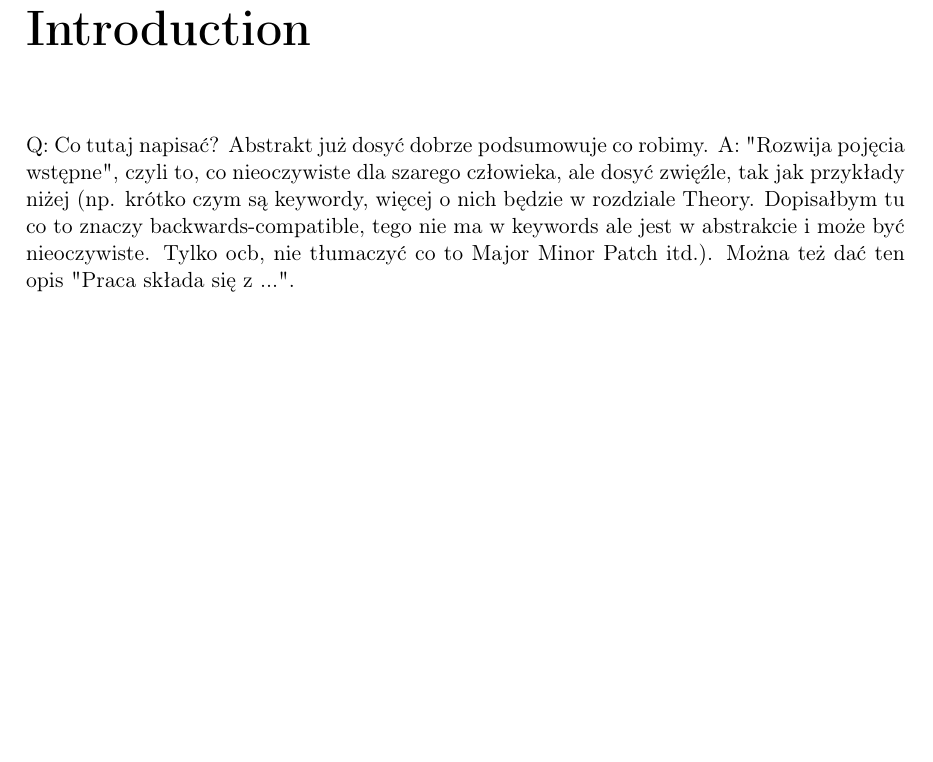
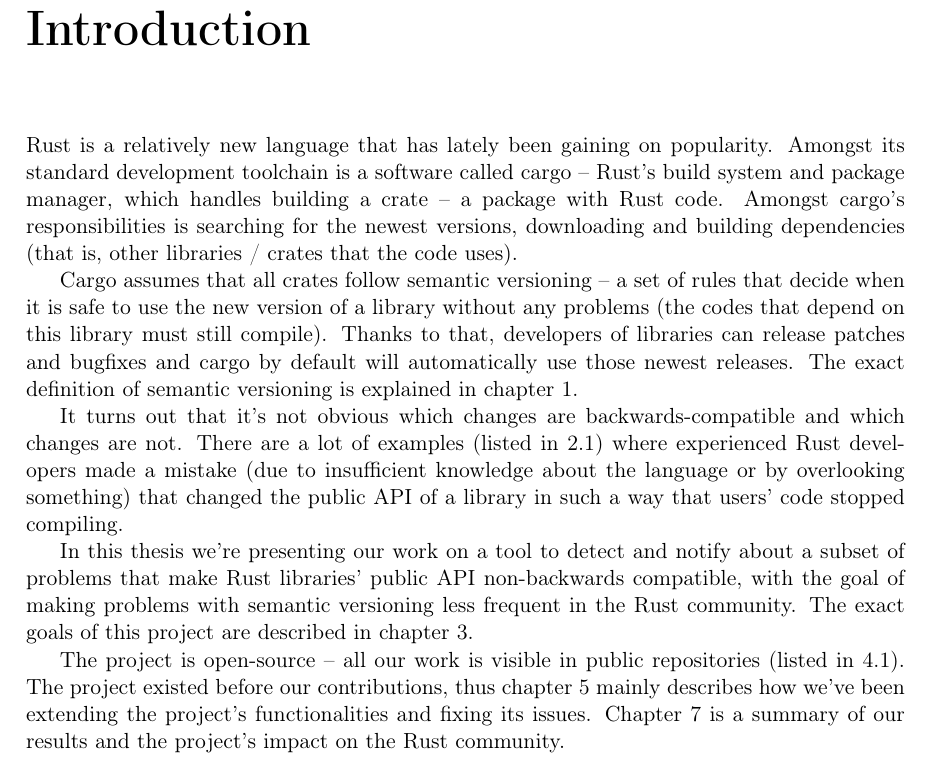
Before and after one commit to tonowak/bachelors-thesis, a LaTeX thesis (thesis-en.tex): part of page 7 of 25, cut so that both start at the same text, the shorter picture padded with empty space. Compiled offline with pdfLaTeX.

Commit message:
Added introduction

```diff
--- a/thesis-en.tex
+++ b/thesis-en.tex
@@ -119,35 +119,38 @@ without worrying about their app being broken by a dependency change.
 \chapter*{Introduction}
 \addcontentsline{toc}{chapter}{Introduction}
 
-Q: Co tutaj napisać? Abstrakt już dosyć dobrze podsumowuje co robimy.
-A: "Rozwija pojęcia wstępne", czyli to, co nieoczywiste dla szarego człowieka,
-   ale dosyć zwięźle, tak jak przykłady niżej (np. krótko czym są keywordy, więcej
-   o nich będzie w rozdziale Theory. Dopisałbym tu co to znaczy backwards-compatible,
-   tego nie ma w keywords ale jest w abstrakcie i może być nieoczywiste. Tylko ocb,
-   nie tłumaczyć co to Major Minor Patch itd.). Można też dać ten opis "Praca składa
-   się z ...".
+Rust is a relatively new language that has lately been gaining on popularity.
+Amongst its standard development toolchain is a software called cargo
+-- Rust's build system and package manager,
+which handles building a crate -- a package with Rust code.
+Amongst cargo's responsibilities is searching for the newest versions,
+downloading and building dependencies
+(that is, other libraries / crates that the code uses).
 
-% Blabalizator różnicowy jest podstawowym narzędziem blabalii
-% fetorycznej.  Dlatego naukowcy z~całego świata prześcigają się
-% w~próbach efektywnej implementacji.  Opracowana przez prof. Fifaka
-% teoria fetorów $\sigma$-$\rho$ otwiera w~tej dziedzinie nowe
-% możliwości.  Wykorzystujemy je w~niniejszej pracy.
+Cargo assumes that all crates follow semantic versioning
+-- a set of rules that decide when it is safe to use the new version of a library
+without any problems (the codes that depend on this library must still compile).
+Thanks to that, developers of libraries can release patches and bugfixes
+and cargo by default will automatically use those newest releases.
+The exact definition of semantic versioning is explained in chapter \ref{r:definitions}.
 
-% Przystępne wprowadzenie do blabalii fetorycznej można znaleźć w~pracy
-% Fifaka i~Gryzogrzechotalskiego \cite{ffgg}.  Dlatego w~niniejszym
-% tekście ograniczymy się do przypomnienia pojęć podstawowych.
+It turns out that it's not obvious which changes are backwards-compatible
+and which changes are not. There are a lot of examples (listed in \ref{r:semverisdifficult})
+where experienced Rust developers made a mistake
+(due to insufficient knowledge about the language or by overlooking something)
+that changed the public API of a library in such a way that users' code stopped compiling.
 
-% Praca składa się z~pięciu rozdziałów i~dodatków.
-% W~rozdziale~\ref{r:pojecia} przypomniano podstawowe pojęcia blabalii
-% fetorycznej.  Dotychczasowe próby implementacji blablizatora
-% różnicowego zestawiono w~rozdziale~\ref{r:losers}.
-% Rozdział~\ref{r:fifak} przedstawia teorię Fifaka i~wyjaśnia sposób jej
-% wykorzystania w~implementacji blabalizatora.  W~rozdziale \ref{r:impl}
-% przedstawiono algorytm blabalizy i~realizujący go program komputerowy.
-% Ostatni rozdział zawiera przemyślenia dotyczące możliwego wpływu
-% dostępności efektywnej blabalizy numerycznej na rozwój blabalii
-% fetorycznej.  W~dodatkach umieszczono najciekawszy fragment programu,
-% przykładowe dane i~wyniki działania programu.
+In this thesis we're presenting our work on a tool to detect and notify about
+a subset of problems that make Rust libraries' public API non-backwards compatible,
+with the goal of making problems with semantic versioning less frequent in the Rust community.
+The exact goals of this project are described in chapter \ref{r:vision}.
+
+The project is open-source -- all our work is visible in public repositories
+(listed in \ref{r:projectstructure}). The project existed before our contributions,
+thus chapter \ref{r:implementation} mainly describes how we've
+been extending the project's functionalities and fixing its issues.
+Chapter \ref{r:summary} is a summary of our results and the project's impact
+on the Rust community.
 
 
 
```
Also changed, not shown: thesis-en.tex (4 more changed lines).
